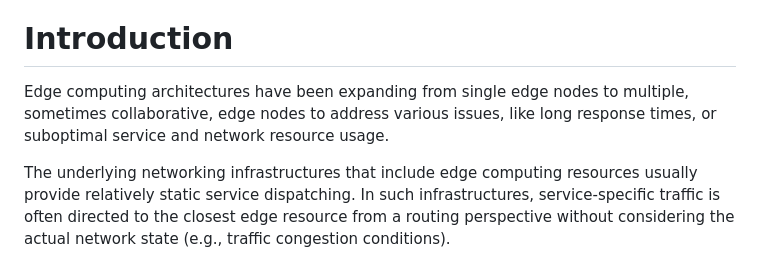
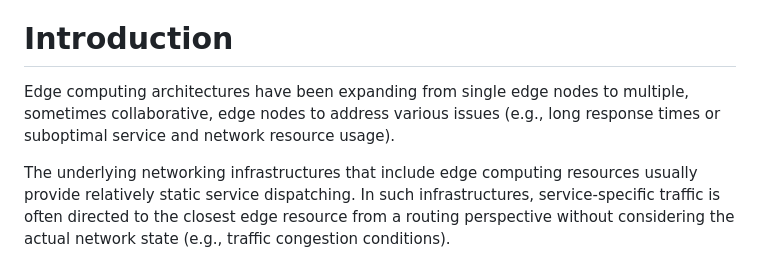
Before and after one commit to boucadair/CATS-framework, a Markdown page: draft-ldbc-cats-framework.md, the part around the change. Drawn GitHub-style.

```diff
--- a/draft-ldbc-cats-framework.md
+++ b/draft-ldbc-cats-framework.md
@@ -114,7 +114,7 @@ This document describes a framework for Computing-Aware Traffic Steering (CATS).
 
 # Introduction
 
-Edge computing architectures have been expanding from single edge nodes to multiple, sometimes collaborative, edge nodes to address various issues, like long response times, or suboptimal service and network resource usage.
+Edge computing architectures have been expanding from single edge nodes to multiple, sometimes collaborative, edge nodes to address various issues (e.g., long response times or suboptimal service and network resource usage).
 
 The underlying networking infrastructures that include edge computing resources usually provide relatively static service dispatching. In such infrastructures, service-specific traffic is often directed to the closest edge resource from a routing perspective without considering the actual network state (e.g., traffic congestion conditions).
 
```
